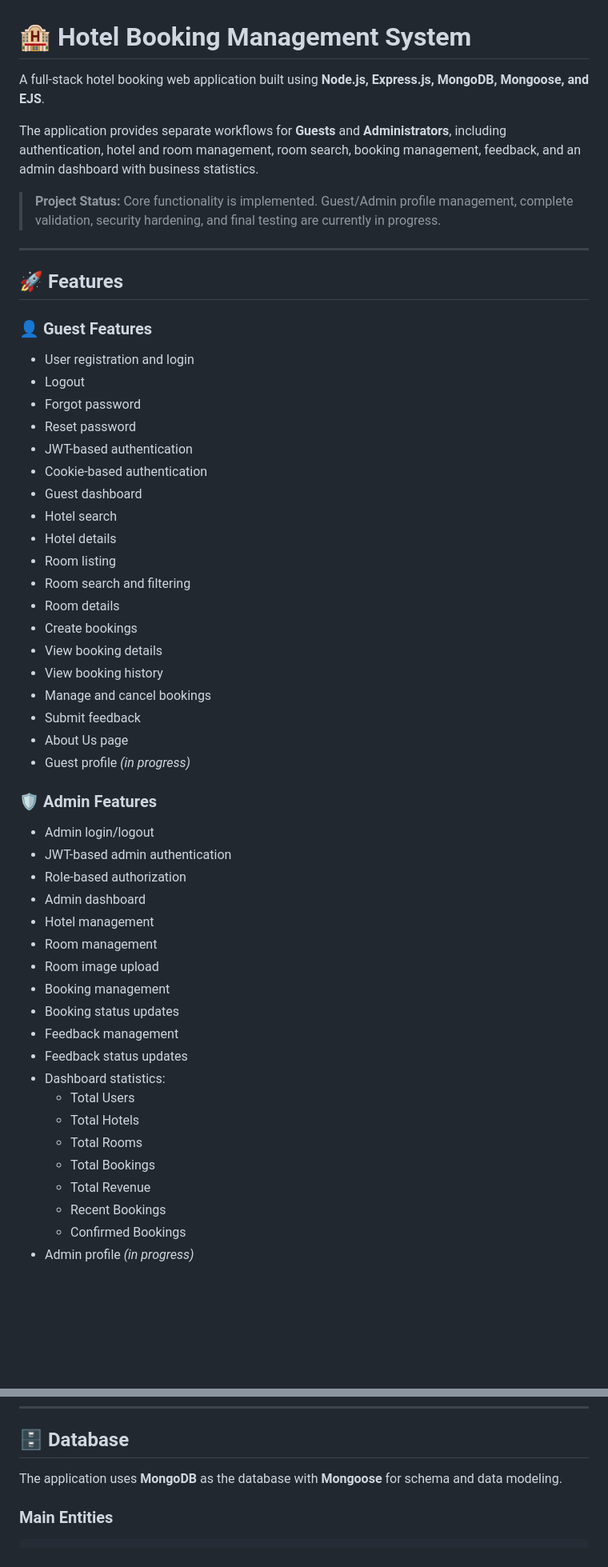
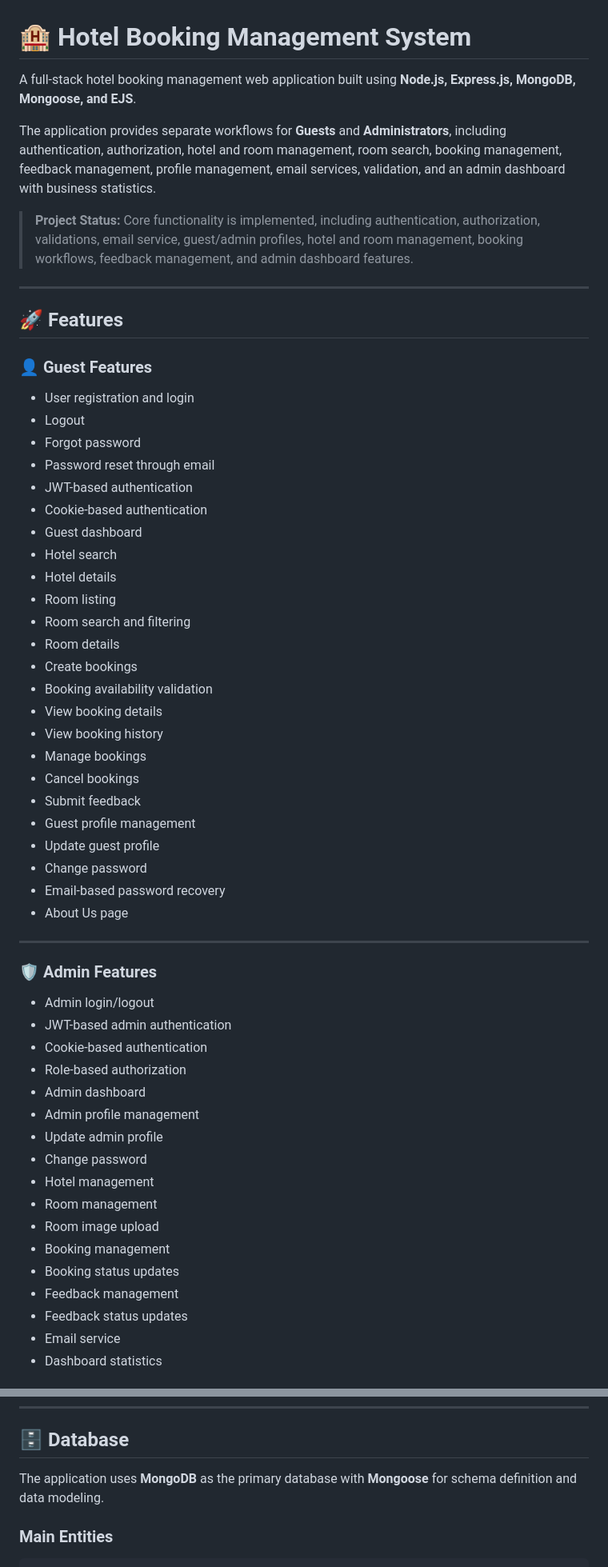
Before and after one commit to Kashish-web09/Hotel_Booking, a Markdown page: README.md, 2 parts joined by grey strips. Shown at 80% size. Drawn GitHub-style; blank space fills up the shorter version.

```diff
--- a/README.md
+++ b/README.md
@@ -1,10 +1,10 @@
 # 🏨 Hotel Booking Management System
 
-A full-stack hotel booking web application built using **Node.js, Express.js, MongoDB, Mongoose, and EJS**.
+A full-stack hotel booking management web application built using **Node.js, Express.js, MongoDB, Mongoose, and EJS**.
 
-The application provides separate workflows for **Guests** and **Administrators**, including authentication, hotel and room management, room search, booking management, feedback, and an admin dashboard with business statistics.
+The application provides separate workflows for **Guests** and **Administrators**, including authentication, authorization, hotel and room management, room search, booking management, feedback management, profile management, email services, validation, and an admin dashboard with business statistics.
 
-> **Project Status:** Core functionality is implemented. Guest/Admin profile management, complete validation, security hardening, and final testing are currently in progress.
+> **Project Status:** Core functionality is implemented, including authentication, authorization, validations, email service, guest/admin profiles, hotel and room management, booking workflows, feedback management, and admin dashboard features.
 
 ---
 
@@ -12,45 +12,50 @@ The application provides separate workflows for **Guests** and **Administrators*
 
 ### 👤 Guest Features
 
-- User registration and login
-- Logout
-- Forgot password
-- Reset password
-- JWT-based authentication
-- Cookie-based authentication
-- Guest dashboard
-- Hotel search
-- Hotel details
-- Room listing
-- Room search and filtering
-- Room details
-- Create bookings
-- View booking details
-- View booking history
-- Manage and cancel bookings
-- Submit feedback
-- About Us page
-- Guest profile *(in progress)*
+* User registration and login
+* Logout
+* Forgot password
+* Password reset through email
+* JWT-based authentication
+* Cookie-based authentication
+* Guest dashboard
+* Hotel search
+* Hotel details
+* Room listing
+* Room search and filtering
+* Room details
+* Create bookings
+* Booking availability validation
+* View booking details
+* View booking history
+* Manage bookings
+* Cancel bookings
+* Submit feedback
+* Guest profile management
+* Update guest profile
+* Change password
+* Email-based password recovery
+* About Us page
+
+---
 
 ### 🛡️ Admin Features
 
-- Admin login/logout
-- JWT-based admin authentication
-- Role-based authorization
-- Admin dashboard
-- Hotel management
-- Room management
-- Room image upload
-- Booking management
-- Booking status updates
-- Feedback management
-- Feedback status updates
-- Dashboard statistics:
-  - Total Users
-  - Total Hotels
-  - Total Rooms
-  - Total Bookings
-  - Total Revenue
-  - Recent Bookings
-  - Confirmed Bookings
-- Admin profile *(in progress)*
+* Admin login/logout
+* JWT-based admin authentication
+* Cookie-based authentication
+* Role-based authorization
+* Admin dashboard
+* Admin profile management
+* Update admin profile
+* Change password
+* Hotel management
+* Room management
+* Room image upload
+* Booking management
+* Booking status updates
+* Feedback management
+* Feedback status updates
+* Email service
+* Dashboard statistics
+
@@ -356,7 +467,7 @@ Review / Update Status
 
 ## 🗄️ Database
 
-The application uses **MongoDB** as the database with **Mongoose** for schema and data modeling.
+The application uses **MongoDB** as the primary database with **Mongoose** for schema definition and data modeling.
 
 ### Main Entities
 
```
Also changed, not shown: other parts of README.md (+381 -155 lines).
